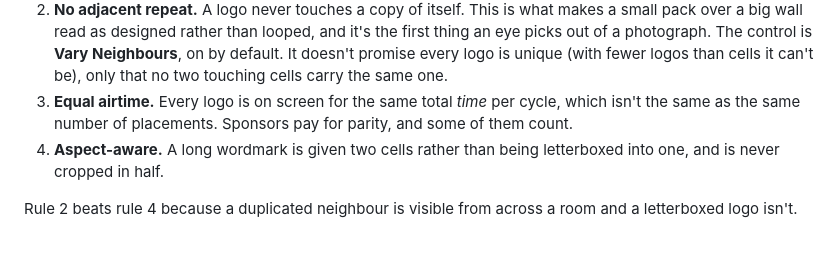
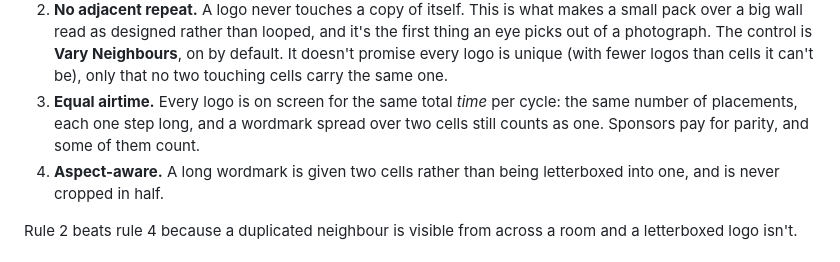
Before and after one commit to stoatworks-labs/gridiron, a Markdown page: README.md, the part around the change. Rendered like a GitHub page.

```diff
--- a/README.md
+++ b/README.md
@@ -96,8 +96,9 @@ Four rules, in this priority order when they conflict:
    unique (with fewer logos than cells it can't be), only that no two
    touching cells carry the same one.
 3. **Equal airtime.** Every logo is on screen for the same total *time* per
-   cycle, which isn't the same as the same number of placements. Sponsors pay
-   for parity, and some of them count.
+   cycle: the same number of placements, each one step long, and a wordmark
+   spread over two cells still counts as one. Sponsors pay for parity, and some
+   of them count.
 4. **Aspect-aware.** A long wordmark is given two cells rather than being
    letterboxed into one, and is never cropped in half.
 
```
Also changed, not shown: docs/ARCHITECTURE.md (+3 -2 lines).
